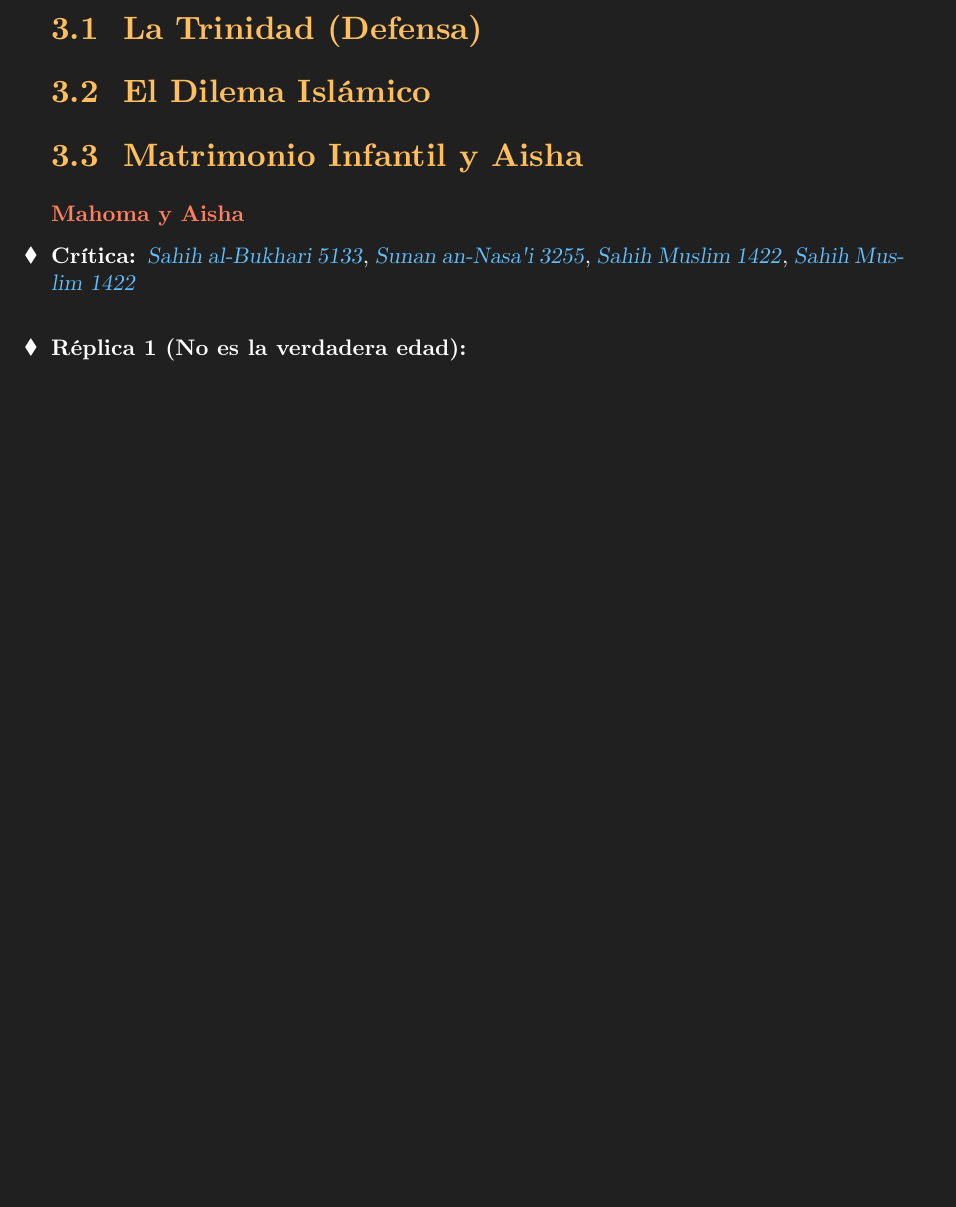
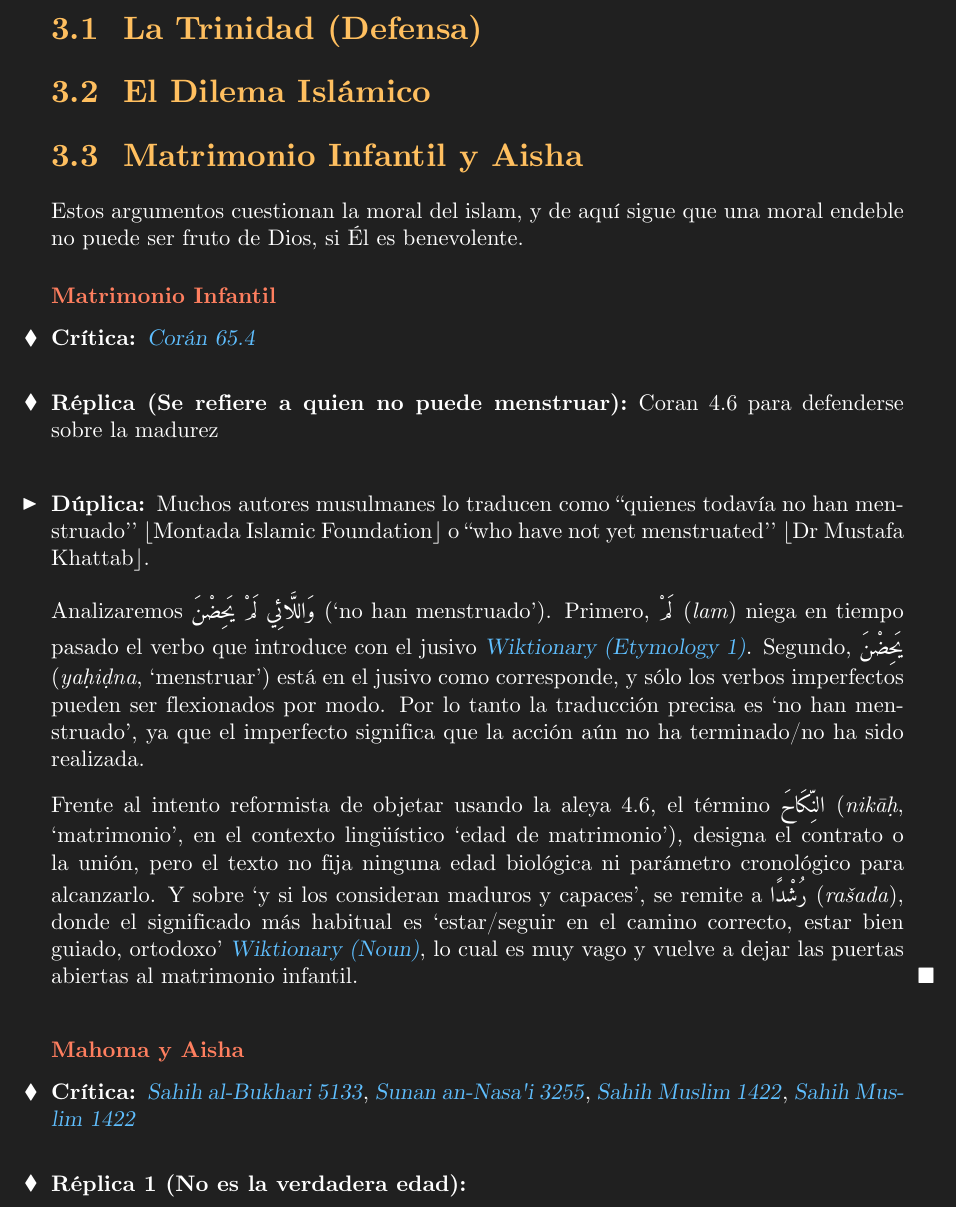
Before and after one commit to Phibik/Codex-Argumentorum-Catholicorum, a LaTeX document (Codex_Argumentorum_Catholicorum.tex): part of page 14 of 23, cut so that both start at the same text, the shorter picture padded with empty space. The pictures show the PDF file Codex_Argumentorum_Catholicorum.pdf that the author committed with the source.

Commit message:
Add files via upload

```diff
--- a/Codex_Argumentorum_Catholicorum.tex
+++ b/Codex_Argumentorum_Catholicorum.tex
@@ -316,6 +316,29 @@
 
 	\section{Matrimonio Infantil y Aisha}
 
+	Estos argumentos cuestionan la moral del islam, y de aquí sigue que una moral endeble no puede ser fruto de Dios, si Él es benevolente.
+
+	\subsubsection{Matrimonio Infantil}
+
+	\begin{minibloque}[Crítica]
+		\link{https://quran.com/es/at-talak/4}{Corán 65.4}
+	\end{minibloque}
+
+	\begin{minibloque}[Réplica (Se refiere a quien no puede menstruar)]
+		Coran 4.6 para defenderse sobre la madurez
+	\end{minibloque}
+
+	\begin{bloque}[Dúplica]
+		Muchos autores musulmanes lo traducen como ``quienes todavía no han menstruado´´ $\lfloor$Montada Islamic Foundation$\rfloor$ o ``who have not yet menstruated´´ $\lfloor$Dr Mustafa Khattab$\rfloor$.
+
+		Analizaremos \textarabic{وَاللَّائِي لَمْ يَحِضْنَ} (`no han menstruado´). Primero, \textarabic{لَمْ} (\textit{lam}) niega en tiempo pasado el verbo que introduce con el jusivo \link{https://en.wiktionary.org/wiki/\%D9\%84\%D9\%85}{Wiktionary (Etymology 1)}. Segundo, \textarabic{يَحِضْنَ} (\textit{yaḥiḍna}, `menstruar´) está en el jusivo como corresponde, y sólo los verbos imperfectos pueden ser flexionados por modo. Por lo tanto la traducción precisa es `no han menstruado´, ya que el imperfecto significa que la acción aún no ha terminado/no ha sido realizada.
+
+		Frente al intento reformista de objetar usando la aleya 4.6, el término \textarabic{النِّكَاحَ} (\textit{nikāḥ}, `matrimonio´, en el contexto lingüístico `edad de matrimonio´), designa el contrato o la unión, pero el texto no fija ninguna edad biológica ni parámetro cronológico para alcanzarlo. Y sobre `y si los consideran maduros y capaces´, se remite a \textarabic{رُشْدًا} (\textit{rašada}), donde el significado más habitual es `estar/seguir en el camino correcto, estar bien guiado, ortodoxo´ \link{https://en.wiktionary.org/wiki/\%D8\%B1\%D8\%B4\%D8\%AF}{Wiktionary (Noun)}, lo cual es muy vago y vuelve a dejar las puertas abiertas al matrimonio infantil. REVISAR PARTE FINAL Y SIGNIFICADO GENERICO
+	\end{bloque}
+
+	%https://www.reddit.com/r/AcademicQuran/comments/1aiwzey/does_quran_654_advocate_child_mariage/?tl=es-es
+
+
 	\subsubsection{Mahoma y Aisha}
 
 	\begin{minibloque}[Crítica]
```
Also changed, not shown: Codex_Argumentorum_Catholicorum.pdf.
